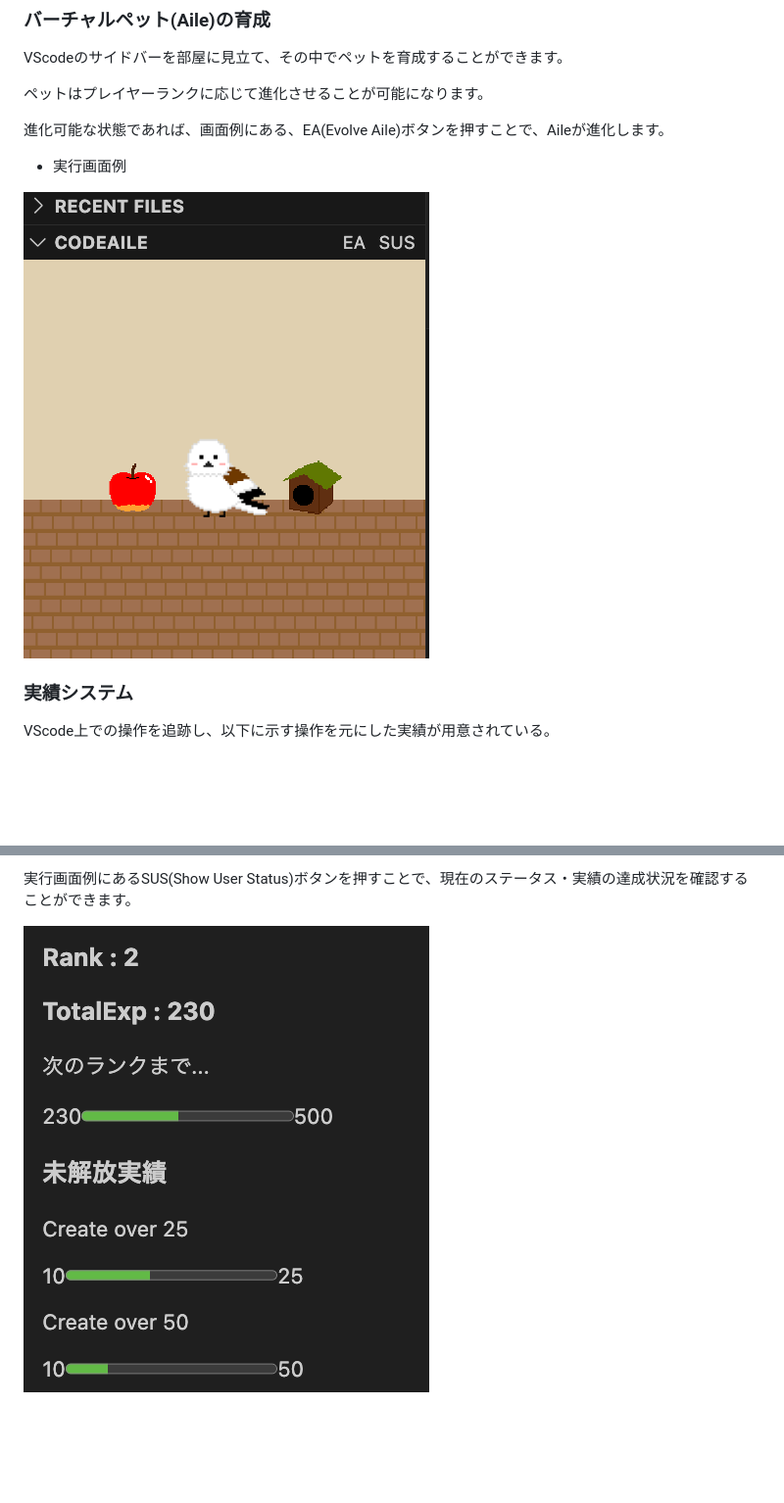
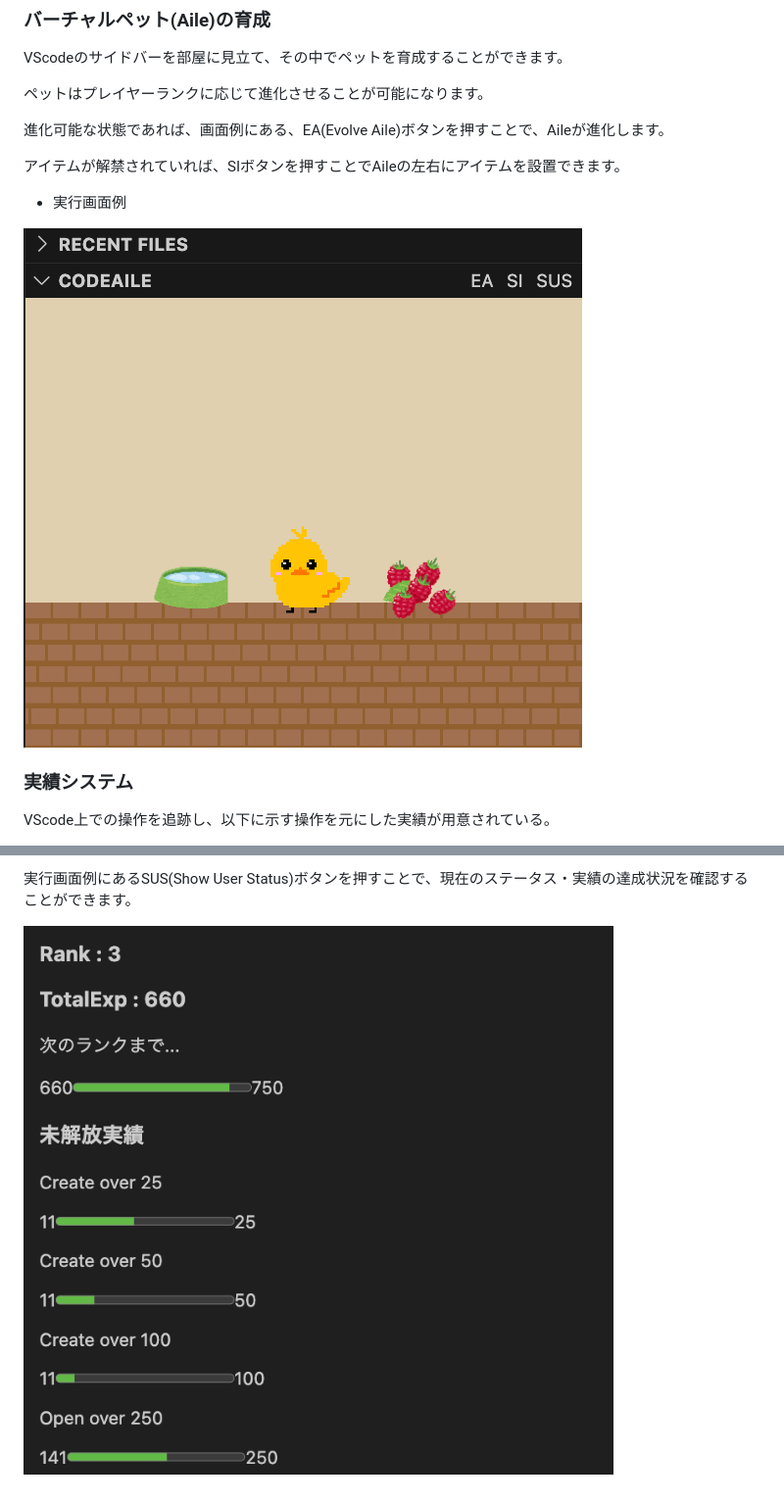
Before and after one commit to SOUginshake/CodeHabit, a Markdown page: README.md, 2 parts joined by grey strips. Shown: that part at 98% size. Drawn GitHub-style; pictures changed too: media/image/codeaile_SUS.png, media/image/codeaile_pre.png (added); blank space fills up the shorter version.

```diff
--- a/README.md
+++ b/README.md
@@ -12,9 +12,11 @@ VScodeのサイドバーを部屋に見立て、その中でペットを育成
 
 進化可能な状態であれば、画面例にある、EA(Evolve Aile)ボタンを押すことで、Aileが進化します。
 
+アイテムが解禁されていれば、SIボタンを押すことでAileの左右にアイテムを設置できます。
+
 - 実行画面例
 
-![プレビュー](./media/image/codeaile_purebyu-.png)
+![プレビュー](./media/image/codeaile_pre.png)
 
 ### 実績システム
 
```
Also changed, not shown: 1 other file.
